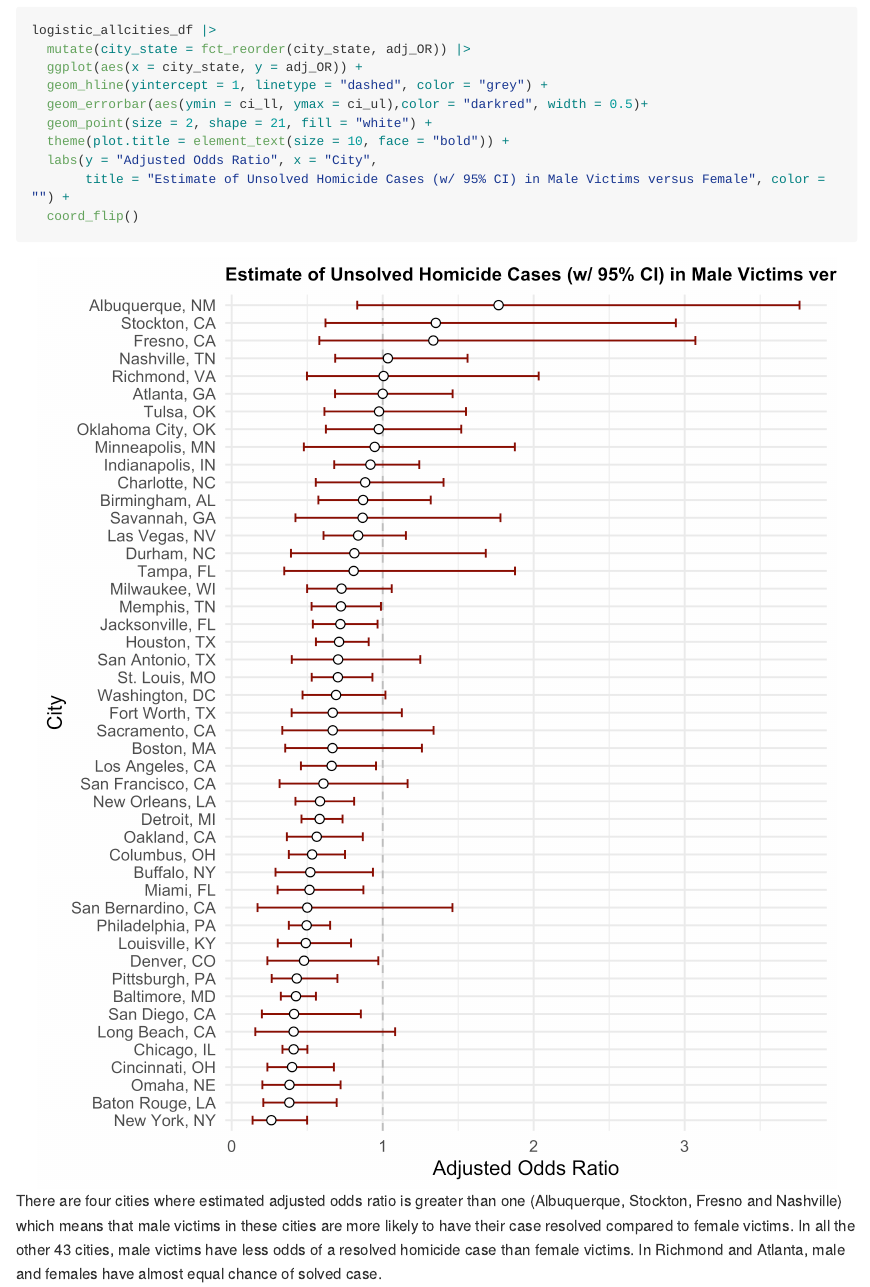
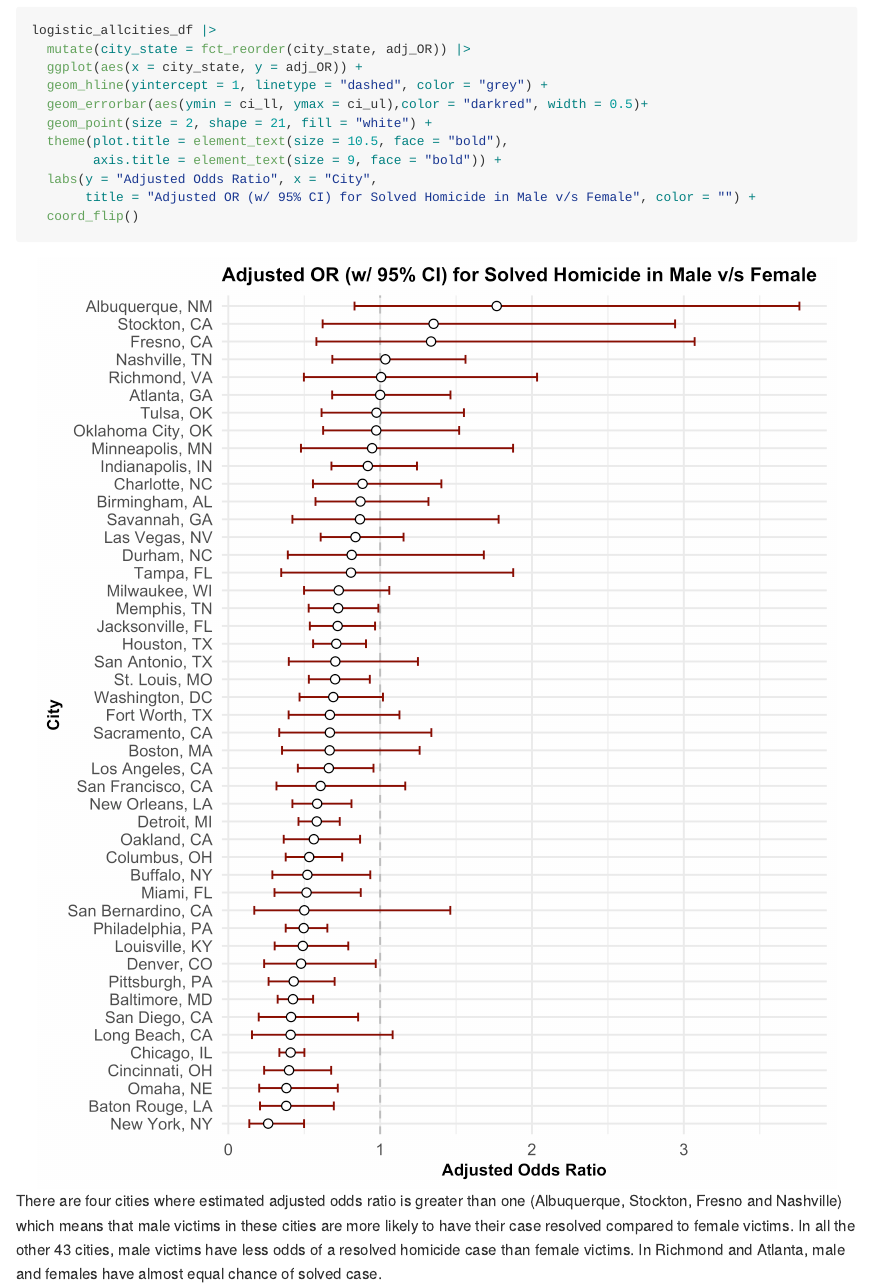
Before and after one commit to Chhiring-Lama/p8105_hw6_cyl2159, an R Markdown document (p8105_hw6_cyl2159.Rmd): the page in a window 1100 px wide, from 3380 px down. The pictures show the output file p8105_hw6_cyl2159.md that the author committed with the source, drawn offline in the style of GitHub; long lines of code are wrapped.

Commit message:
resolving issues with plot (problem2)

````diff
--- a/p8105_hw6_cyl2159.Rmd
+++ b/p8105_hw6_cyl2159.Rmd
@@ -173,9 +173,10 @@ logistic_allcities_df |>
   geom_hline(yintercept = 1, linetype = "dashed", color = "grey") +
   geom_errorbar(aes(ymin = ci_ll, ymax = ci_ul),color = "darkred", width = 0.5)+
   geom_point(size = 2, shape = 21, fill = "white") +
-  theme(plot.title = element_text(size = 10, face = "bold")) +
+  theme(plot.title = element_text(size = 10.5, face = "bold"),
+        axis.title = element_text(size = 9, face = "bold")) +
   labs(y = "Adjusted Odds Ratio", x = "City",
-       title = "Estimate of Unsolved Homicide Cases (w/ 95% CI) in Male Victims versus Female", color = "") +
+       title = "Adjusted OR (w/ 95% CI) for Solved Homicide in Male v/s Female", color = "") +
   coord_flip()
 ```
 There are four cities where estimated adjusted odds ratio is greater than one (Albuquerque, Stockton, Fresno and Nashville) which means that male victims in these cities are more likely to have their case resolved compared to female victims. In all the other 43 cities, male victims have less odds of a resolved homicide case than female victims. In Richmond and Atlanta, male and females have almost equal chance of solved case.
````
Also changed, not shown: p8105_hw6_cyl2159.md, p8105_hw6_cyl2159_files/figure-gfm/unnamed-chunk-8-1.png.
